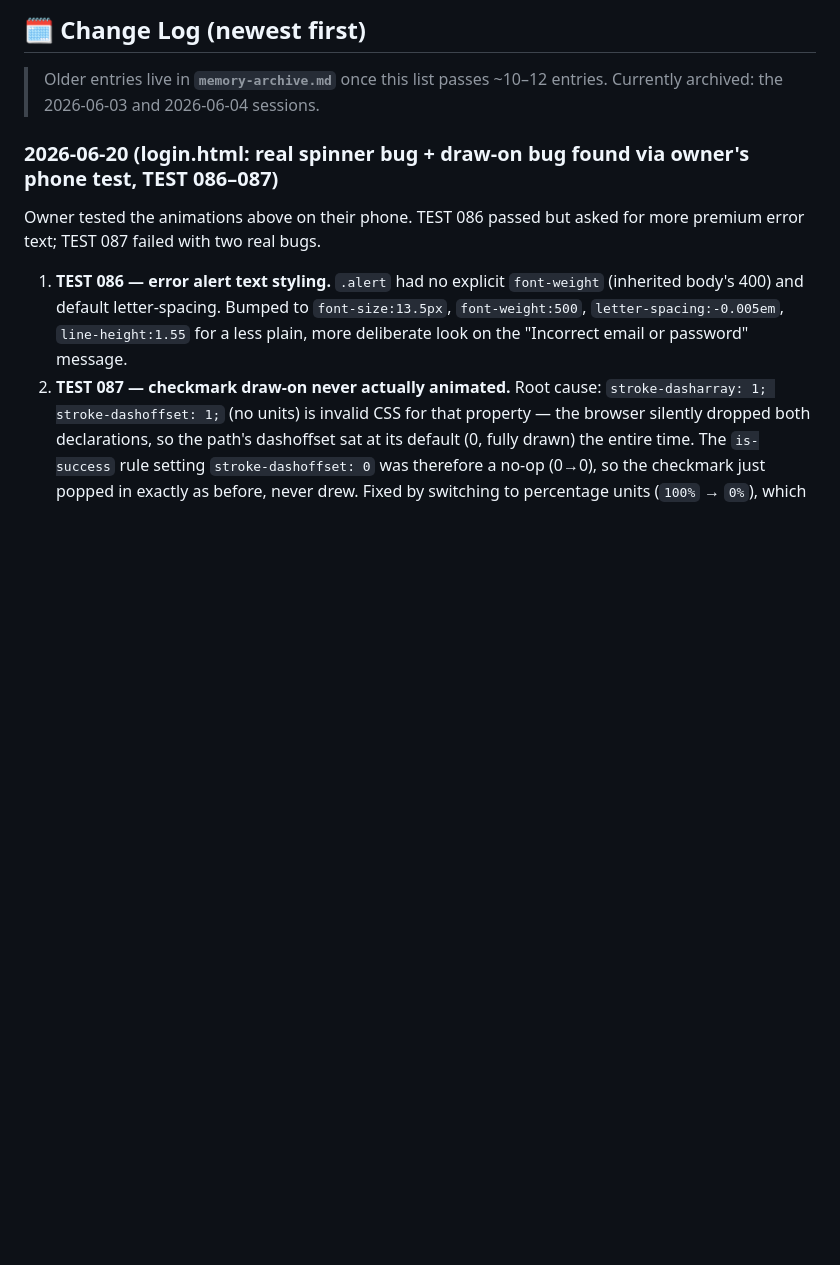
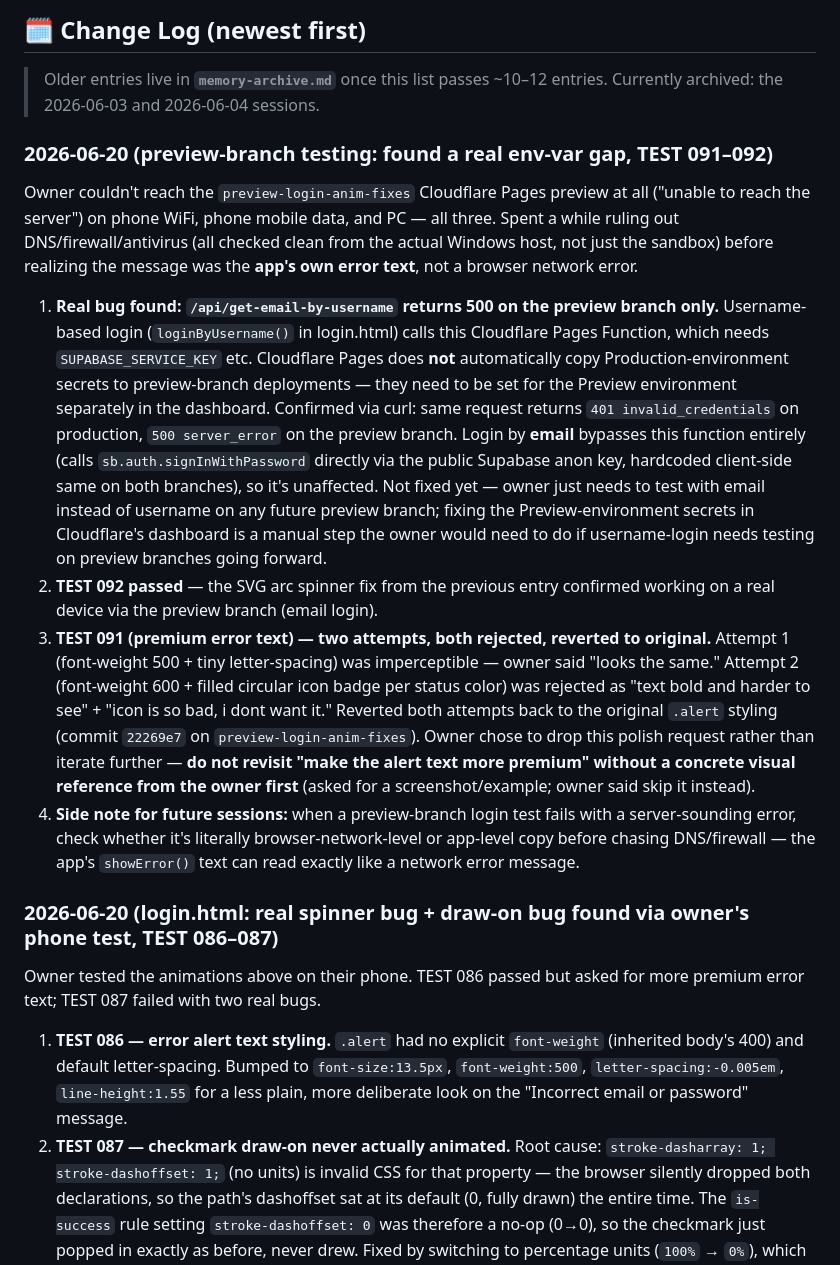
Before and after one commit to zenithXzen/zenlootx, a Markdown page: memory.md, the part around the change. GitHub-like rendering; blank space fills up the shorter version.

Commit message:
Document preview-branch env-var gap and TEST 091/092 outcomes

```diff
--- a/memory.md
+++ b/memory.md
@@ -106,6 +106,14 @@
 ## 🗓️ Change Log (newest first)
 
 > Older entries live in **`memory-archive.md`** once this list passes ~10–12 entries. Currently archived: the 2026-06-03 and 2026-06-04 sessions.
+
+### 2026-06-20 (preview-branch testing: found a real env-var gap, TEST 091–092)
+Owner couldn't reach the `preview-login-anim-fixes` Cloudflare Pages preview at all ("unable to reach the server") on phone WiFi, phone mobile data, and PC — all three. Spent a while ruling out DNS/firewall/antivirus (all checked clean from the actual Windows host, not just the sandbox) before realizing the message was the **app's own error text**, not a browser network error.
+
+1. **Real bug found: `/api/get-email-by-username` returns 500 on the preview branch only.** Username-based login (`loginByUsername()` in login.html) calls this Cloudflare Pages Function, which needs `SUPABASE_SERVICE_KEY` etc. Cloudflare Pages does **not** automatically copy Production-environment secrets to preview-branch deployments — they need to be set for the Preview environment separately in the dashboard. Confirmed via curl: same request returns `401 invalid_credentials` on production, `500 server_error` on the preview branch. Login by **email** bypasses this function entirely (calls `sb.auth.signInWithPassword` directly via the public Supabase anon key, hardcoded client-side same on both branches), so it's unaffected. Not fixed yet — owner just needs to test with email instead of username on any future preview branch; fixing the Preview-environment secrets in Cloudflare's dashboard is a manual step the owner would need to do if username-login needs testing on preview branches going forward.
+2. **TEST 092 passed** — the SVG arc spinner fix from the previous entry confirmed working on a real device via the preview branch (email login).
+3. **TEST 091 (premium error text) — two attempts, both rejected, reverted to original.** Attempt 1 (font-weight 500 + tiny letter-spacing) was imperceptible — owner said "looks the same." Attempt 2 (font-weight 600 + filled circular icon badge per status color) was rejected as "text bold and harder to see" + "icon is so bad, i dont want it." Reverted both attempts back to the original `.alert` styling (commit `22269e7` on `preview-login-anim-fixes`). Owner chose to drop this polish request rather than iterate further — **do not revisit "make the alert text more premium" without a concrete visual reference from the owner first** (asked for a screenshot/example; owner said skip it instead).
+4. **Side note for future sessions:** when a preview-branch login test fails with a server-sounding error, check whether it's literally browser-network-level or app-level copy before chasing DNS/firewall — the app's `showError()` text can read exactly like a network error message.
 
 ### 2026-06-20 (login.html: real spinner bug + draw-on bug found via owner's phone test, TEST 086–087)
 Owner tested the animations above on their phone. TEST 086 passed but asked for more premium error text; TEST 087 failed with two real bugs.
```
